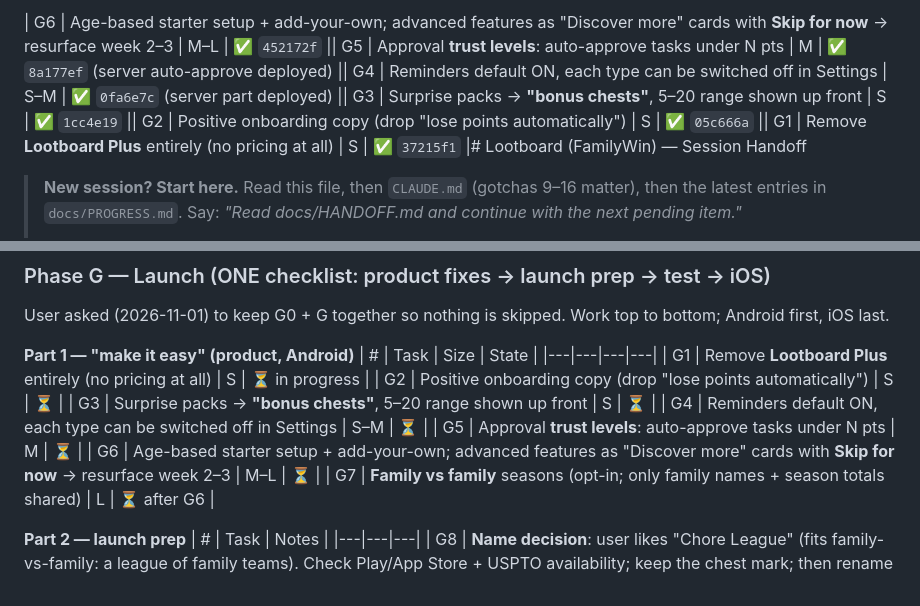
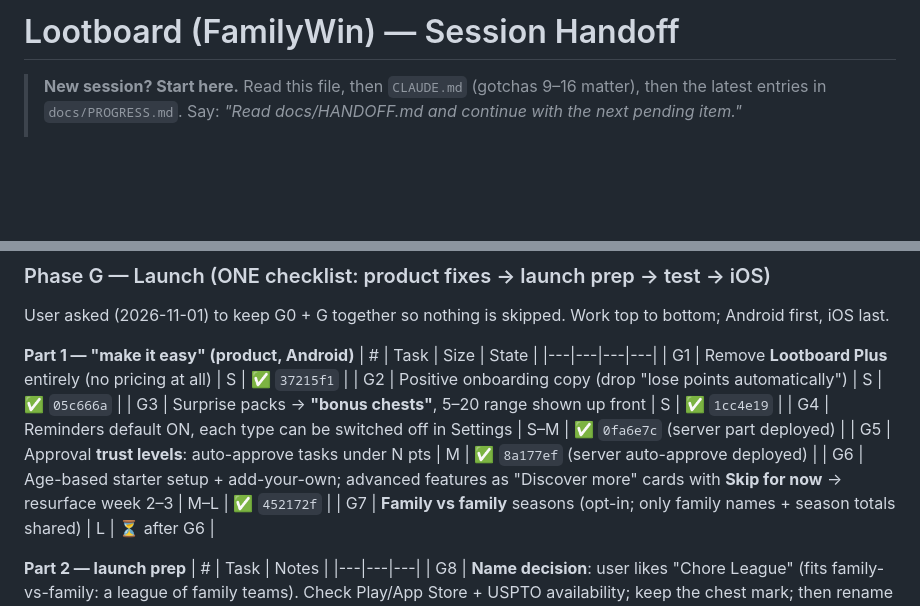
Before and after one commit to sameerrajwade/FamilyWin, a Markdown page: docs/HANDOFF.md, 2 parts joined by grey strips. Drawn GitHub-style; blank space fills up the shorter version.

Commit message:
docs: fix HANDOFF title + mark G1-G6 done in the launch checklist
Co-Authored-By: Claude Opus 5.5 <noreply@anthropic.com>

```diff
--- a/docs/HANDOFF.md
+++ b/docs/HANDOFF.md
@@ -1,4 +1,4 @@
-| G6 | Age-based starter setup + add-your-own; advanced features as "Discover more" cards with **Skip for now** → resurface week 2–3 | M–L | ✅ `452172f` || G5 | Approval **trust levels**: auto-approve tasks under N pts | M | ✅ `8a177ef` (server auto-approve deployed) || G4 | Reminders default ON, each type can be switched off in Settings | S–M | ✅ `0fa6e7c` (server part deployed) || G3 | Surprise packs → **"bonus chests"**, 5–20 range shown up front | S | ✅ `1cc4e19` || G2 | Positive onboarding copy (drop "lose points automatically") | S | ✅ `05c666a` || G1 | Remove **Lootboard Plus** entirely (no pricing at all) | S | ✅ `37215f1` |# Lootboard (FamilyWin) — Session Handoff
+# Lootboard (FamilyWin) — Session Handoff
 
 > **New session? Start here.** Read this file, then `CLAUDE.md` (gotchas 9–16
 > matter), then the latest entries in `docs/PROGRESS.md`. Say:
@@ -111,12 +111,12 @@ User asked (2026-11-01) to keep G0 + G together so nothing is skipped. Work top
 **Part 1 — "make it easy" (product, Android)**
 | # | Task | Size | State |
 |---|---|---|---|
-| G1 | Remove **Lootboard Plus** entirely (no pricing at all) | S | ⏳ in progress |
-| G2 | Positive onboarding copy (drop "lose points automatically") | S | ⏳ |
-| G3 | Surprise packs → **"bonus chests"**, 5–20 range shown up front | S | ⏳ |
-| G4 | Reminders default ON, each type can be switched off in Settings | S–M | ⏳ |
-| G5 | Approval **trust levels**: auto-approve tasks under N pts | M | ⏳ |
-| G6 | Age-based starter setup + add-your-own; advanced features as "Discover more" cards with **Skip for now** → resurface week 2–3 | M–L | ⏳ |
+| G1 | Remove **Lootboard Plus** entirely (no pricing at all) | S | ✅ `37215f1` |
+| G2 | Positive onboarding copy (drop "lose points automatically") | S | ✅ `05c666a` |
+| G3 | Surprise packs → **"bonus chests"**, 5–20 range shown up front | S | ✅ `1cc4e19` |
+| G4 | Reminders default ON, each type can be switched off in Settings | S–M | ✅ `0fa6e7c` (server part deployed) |
+| G5 | Approval **trust levels**: auto-approve tasks under N pts | M | ✅ `8a177ef` (server auto-approve deployed) |
+| G6 | Age-based starter setup + add-your-own; advanced features as "Discover more" cards with **Skip for now** → resurface week 2–3 | M–L | ✅ `452172f` |
 | G7 | **Family vs family** seasons (opt-in; only family names + season totals shared) | L | ⏳ after G6 |
 
 **Part 2 — launch prep**
```
